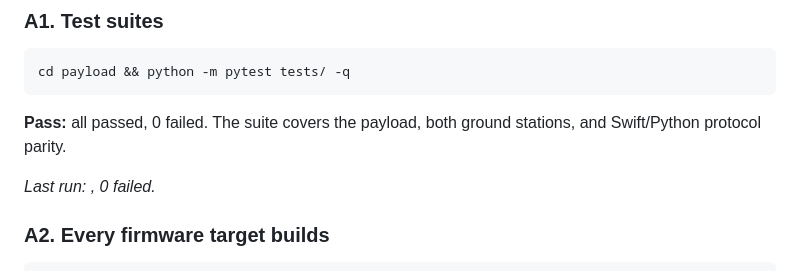
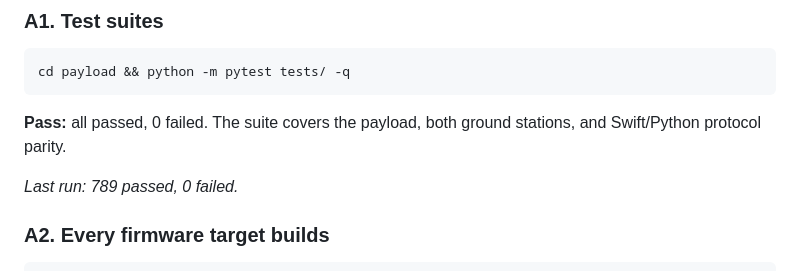
Before and after one commit to pingpongshow/RaptorQHAB, a Markdown page: docs/TESTPLAN.md, the part around the change. Drawn GitHub-style.

Commit message:
Correct the test count: 789, not 813
I had been carrying 813 forward across several commits without re-checking. The
number dropped when the dead command modules went, because their tests went
with them -- which is the intended consequence, but the figure quoted after
that was simply stale.

Measured: 789 passed, 0 failed.

```diff
--- a/docs/TESTPLAN.md
+++ b/docs/TESTPLAN.md
@@ -29,7 +29,7 @@ cd payload && python -m pytest tests/ -q
 **Pass:** all passed, 0 failed. The suite covers the payload, both ground
 stations, and Swift/Python protocol parity.
 
-*Last run: , 0 failed.*
+*Last run: 789 passed, 0 failed.*
 
 ### A2. Every firmware target builds
 
```
